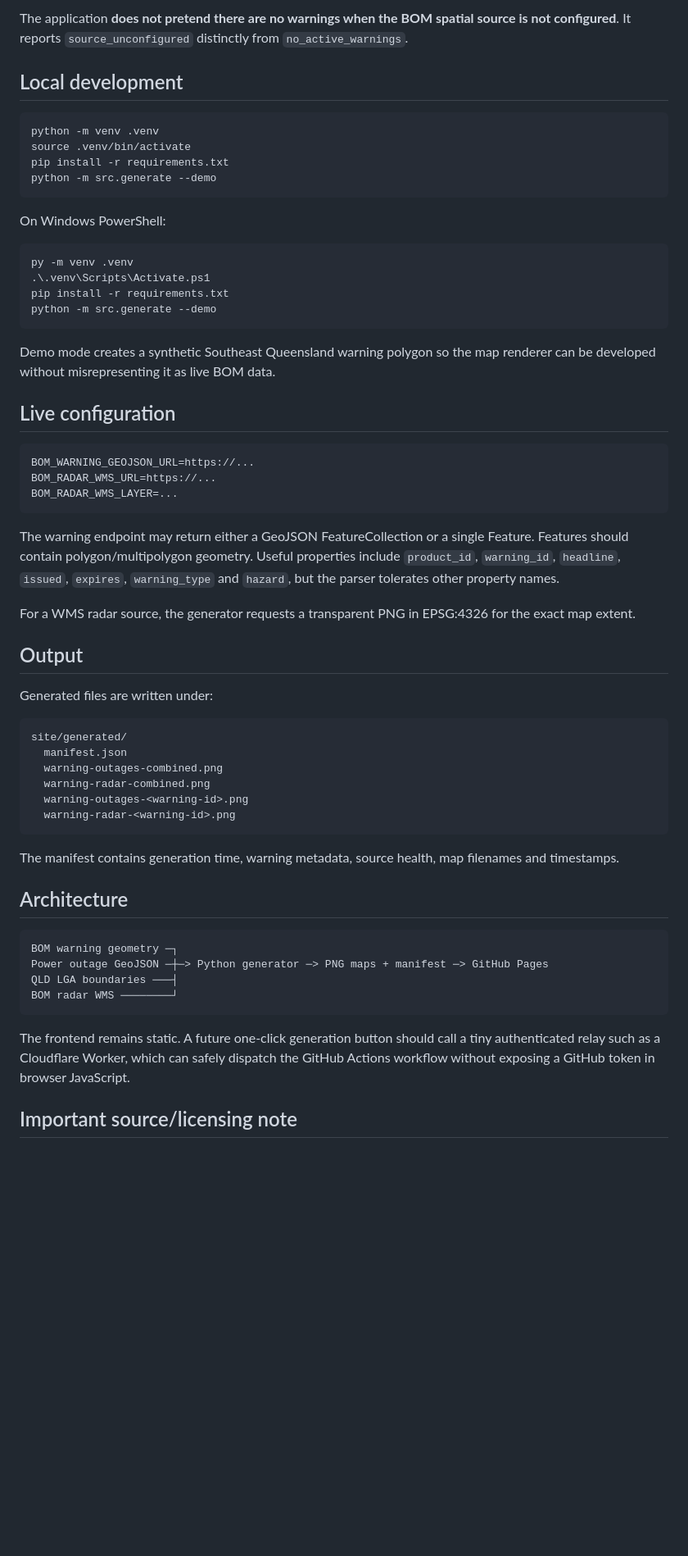
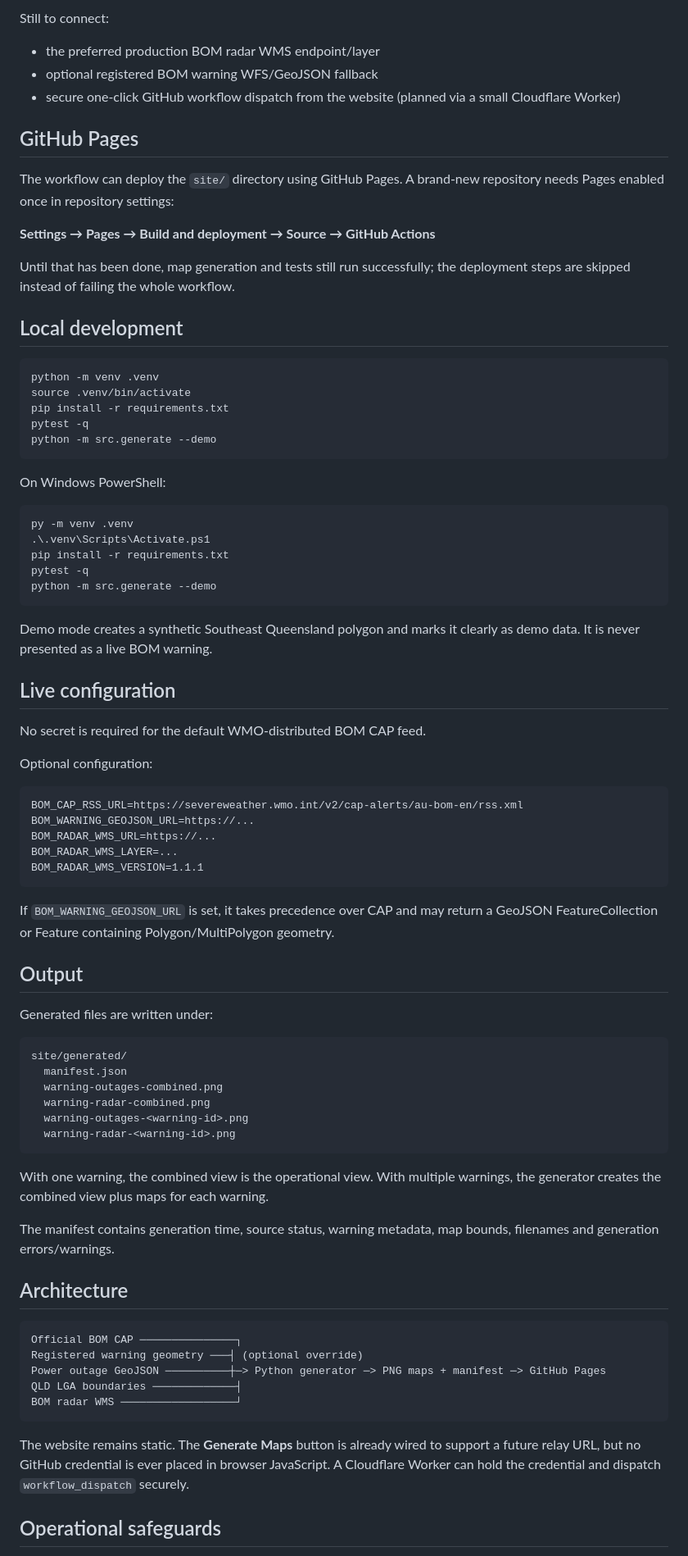
Before and after one commit to giswatidid/Mapping, a Markdown page: README.md, the part around one of its changes. Shown at 82% size. Rendered like a GitHub page; blank space fills up the shorter version.

````diff
--- a/README.md
+++ b/README.md
@@ -52,5 +74,17 @@ The repository contains the first implementation scaffold:
 
-The application **does not pretend there are no warnings when the BOM spatial source is not configured**. It reports `source_unconfigured` distinctly from `no_active_warnings`.
+Still to connect:
+
+- the preferred production BOM radar WMS endpoint/layer
+- optional registered BOM warning WFS/GeoJSON fallback
+- secure one-click GitHub workflow dispatch from the website (planned via a small Cloudflare Worker)
+
+## GitHub Pages
+
+The workflow can deploy the `site/` directory using GitHub Pages. A brand-new repository needs Pages enabled once in repository settings:
+
+**Settings → Pages → Build and deployment → Source → GitHub Actions**
+
+Until that has been done, map generation and tests still run successfully; the deployment steps are skipped instead of failing the whole workflow.
 
 ## Local development
 
@@ -58,6 +92,7 @@ The application **does not pretend there are no warnings when the BOM spatial so
 python -m venv .venv
 source .venv/bin/activate
 pip install -r requirements.txt
+pytest -q
 python -m src.generate --demo
 ```
 
@@ -67,22 +102,27 @@ On Windows PowerShell:
 py -m venv .venv
 .\.venv\Scripts\Activate.ps1
 pip install -r requirements.txt
+pytest -q
 python -m src.generate --demo
 ```
 
-Demo mode creates a synthetic Southeast Queensland warning polygon so the map renderer can be developed without misrepresenting it as live BOM data.
+Demo mode creates a synthetic Southeast Queensland polygon and marks it clearly as demo data. It is never presented as a live BOM warning.
 
 ## Live configuration
 
+No secret is required for the default WMO-distributed BOM CAP feed.
+
+Optional configuration:
+
 ```text
+BOM_CAP_RSS_URL=https://severeweather.wmo.int/v2/cap-alerts/au-bom-en/rss.xml
 BOM_WARNING_GEOJSON_URL=https://...
 BOM_RADAR_WMS_URL=https://...
 BOM_RADAR_WMS_LAYER=...
+BOM_RADAR_WMS_VERSION=1.1.1
 ```
 
-The warning endpoint may return either a GeoJSON FeatureCollection or a single Feature. Features should contain polygon/multipolygon geometry. Useful properties include `product_id`, `warning_id`, `headline`, `issued`, `expires`, `warning_type` and `hazard`, but the parser tolerates other property names.
-
-For a WMS radar source, the generator requests a transparent PNG in EPSG:4326 for the exact map extent.
+If `BOM_WARNING_GEOJSON_URL` is set, it takes precedence over CAP and may return a GeoJSON FeatureCollection or Feature containing Polygon/MultiPolygon geometry.
 
 ## Output
 
@@ -97,18 +137,21 @@ site/generated/
   warning-radar-<warning-id>.png
 ```
 
-The manifest contains generation time, warning metadata, source health, map filenames and timestamps.
+With one warning, the combined view is the operational view. With multiple warnings, the generator creates the combined view plus maps for each warning.
+
+The manifest contains generation time, source status, warning metadata, map bounds, filenames and generation errors/warnings.
 
 ## Architecture
 
 ```text
-BOM warning geometry ─┐
-Power outage GeoJSON ─┼─> Python generator ─> PNG maps + manifest ─> GitHub Pages
-QLD LGA boundaries ───┤
-BOM radar WMS ────────┘
+Official BOM CAP ───────────────┐
+Registered warning geometry ───┤ (optional override)
+Power outage GeoJSON ──────────┼─> Python generator ─> PNG maps + manifest ─> GitHub Pages
+QLD LGA boundaries ─────────────┤
+BOM radar WMS ──────────────────┘
 ```
 
-The frontend remains static. A future one-click generation button should call a tiny authenticated relay such as a Cloudflare Worker, which can safely dispatch the GitHub Actions workflow without exposing a GitHub token in browser JavaScript.
+The website remains static. The **Generate Maps** button is already wired to support a future relay URL, but no GitHub credential is ever placed in browser JavaScript. A Cloudflare Worker can hold the credential and dispatch `workflow_dispatch` securely.
 
-## Important source/licensing note
+## Operational safeguards
 
````
Also changed, not shown: other parts of README.md (+58 -23 lines).
